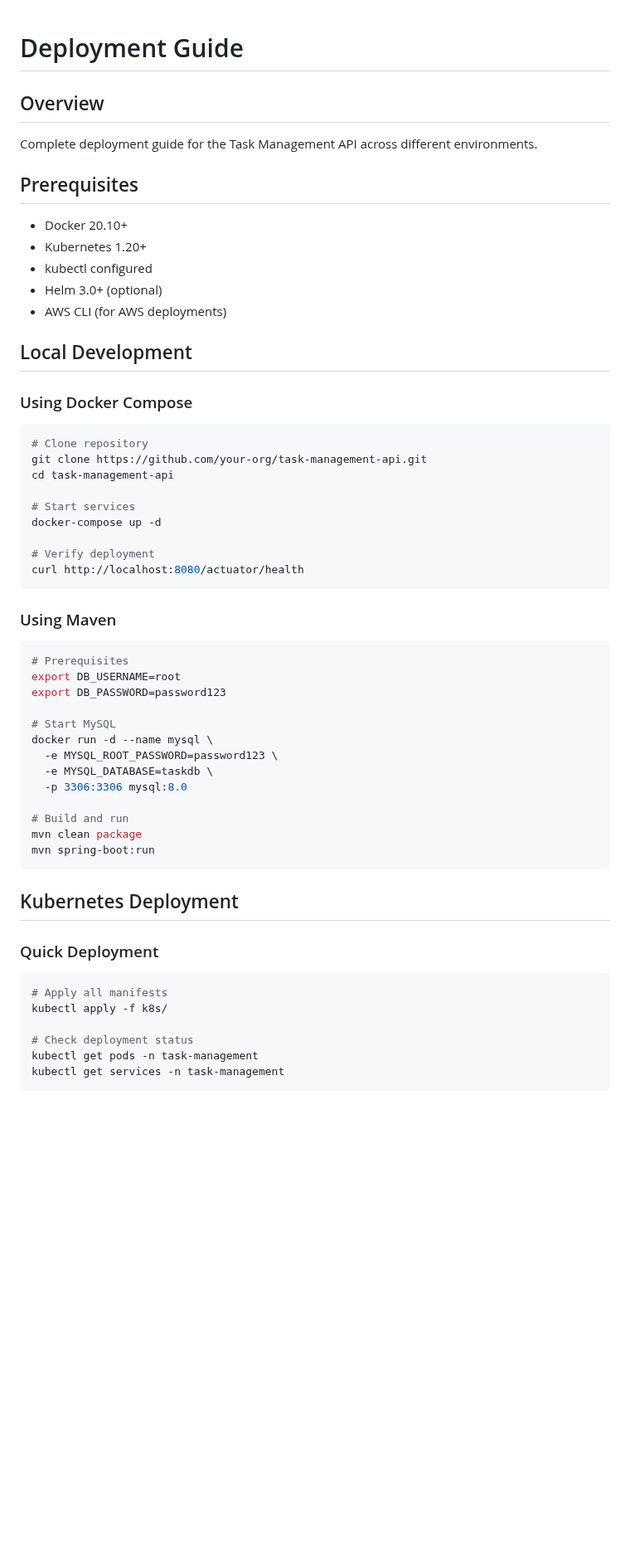
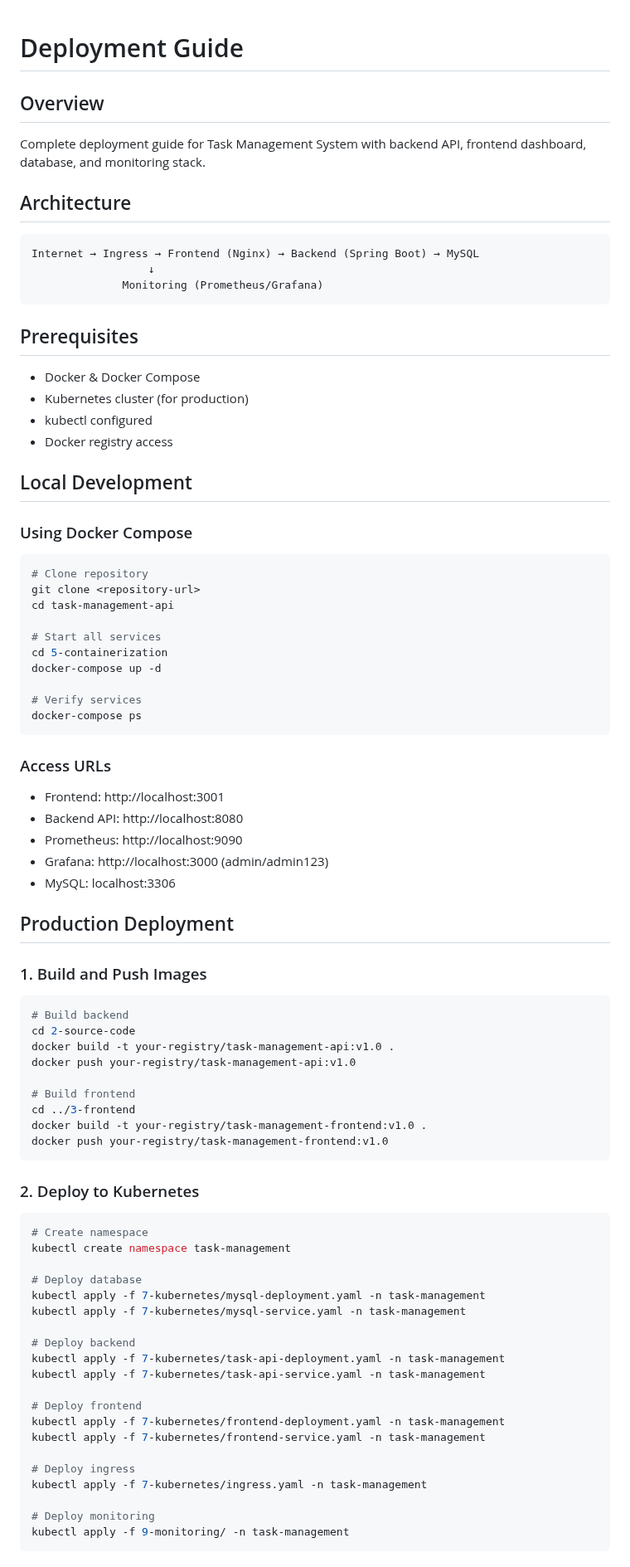
Before and after one commit to akhil27051999/RestAPI-Task-Management-Demo, a Markdown page: 10-documentation/deployment-guide.md, the part around one of its changes. Shown at 83% size. Rendered like a GitHub page; blank space fills up the shorter version.

````diff
--- a/10-documentation/deployment-guide.md
+++ b/10-documentation/deployment-guide.md
@@ -1,55 +1,80 @@
 # Deployment Guide
+
 ## Overview
-Complete deployment guide for the Task Management API across different environments.
+Complete deployment guide for Task Management System with backend API, frontend dashboard, database, and monitoring stack.
+
+## Architecture
+```
+Internet → Ingress → Frontend (Nginx) → Backend (Spring Boot) → MySQL
+                  ↓
+              Monitoring (Prometheus/Grafana)
+```
 
 ## Prerequisites
-- Docker 20.10+
-- Kubernetes 1.20+
+- Docker & Docker Compose
+- Kubernetes cluster (for production)
 - kubectl configured
-- Helm 3.0+ (optional)
-- AWS CLI (for AWS deployments)
+- Docker registry access
 
 ## Local Development
 
 ### Using Docker Compose
 ```bash
 # Clone repository
-git clone https://github.com/your-org/task-management-api.git
+git clone <repository-url>
 cd task-management-api
 
-# Start services
+# Start all services
+cd 5-containerization
 docker-compose up -d
 
-# Verify deployment
-curl http://localhost:8080/actuator/health
+# Verify services
+docker-compose ps
 ```
 
-### Using Maven
+### Access URLs
+- Frontend: http://localhost:3001
+- Backend API: http://localhost:8080
+- Prometheus: http://localhost:9090
+- Grafana: http://localhost:3000 (admin/admin123)
+- MySQL: localhost:3306
+
+## Production Deployment
+
+### 1. Build and Push Images
 ```bash
-# Prerequisites
-export DB_USERNAME=root
-export DB_PASSWORD=password123
+# Build backend
+cd 2-source-code
+docker build -t your-registry/task-management-api:v1.0 .
+docker push your-registry/task-management-api:v1.0
 
-# Start MySQL
-docker run -d --name mysql \
-  -e MYSQL_ROOT_PASSWORD=password123 \
-  -e MYSQL_DATABASE=taskdb \
-  -p 3306:3306 mysql:8.0
-
-# Build and run
-mvn clean package
-mvn spring-boot:run
+# Build frontend
+cd ../3-frontend
+docker build -t your-registry/task-management-frontend:v1.0 .
+docker push your-registry/task-management-frontend:v1.0
 ```
 
-## Kubernetes Deployment
+### 2. Deploy to Kubernetes
+```bash
+# Create namespace
+kubectl create namespace task-management
 
-### Quick Deployment
-```bash
-# Apply all manifests
-kubectl apply -f k8s/
+# Deploy database
+kubectl apply -f 7-kubernetes/mysql-deployment.yaml -n task-management
+kubectl apply -f 7-kubernetes/mysql-service.yaml -n task-management
 
-# Check deployment status
-kubectl get pods -n task-management
-kubectl get services -n task-management
+# Deploy backend
+kubectl apply -f 7-kubernetes/task-api-deployment.yaml -n task-management
+kubectl apply -f 7-kubernetes/task-api-service.yaml -n task-management
+
+# Deploy frontend
+kubectl apply -f 7-kubernetes/frontend-deployment.yaml -n task-management
+kubectl apply -f 7-kubernetes/frontend-service.yaml -n task-management
+
+# Deploy ingress
+kubectl apply -f 7-kubernetes/ingress.yaml -n task-management
+
+# Deploy monitoring
+kubectl apply -f 9-monitoring/ -n task-management
 ```
 
````
Also changed, not shown: other parts of 10-documentation/deployment-guide.md (+164 -269 lines).
